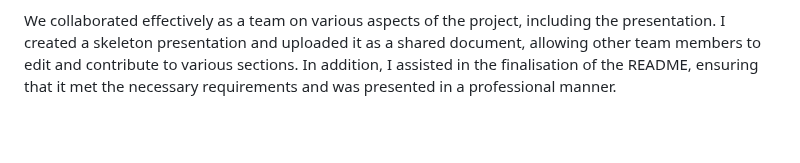
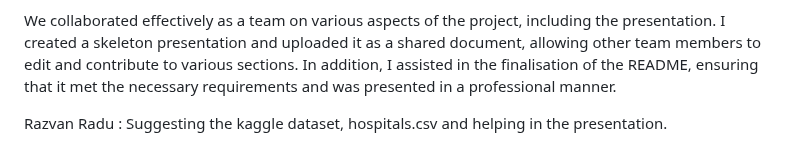
Before and after one commit to prern4321/-Project-3-Group-3, a Markdown page: README.md, the part around the change. GitHub-like rendering; blank space fills up the shorter version.

```diff
--- a/README.md
+++ b/README.md
@@ -147,3 +147,5 @@ Worked out the coding logic for Project: index page , app.py, 2 visualizations,
 After selecting the dataset as a team, we established the project timeline and I created a shared document to track progress. I contributed my JavaScript knowledge and researched various JS libraries for use in the project, initially focusing on HighCharts for visualisation. However, due to issues with code reliability, time constraints, and the ability of CanvasJS to create similar or superior visualisations, we decided to abandon the use of HighCharts and proceed with CanvasJS instead.
 
 We collaborated effectively as a team on various aspects of the project, including the presentation. I created a skeleton presentation and uploaded it as a shared document, allowing other team members to edit and contribute to various sections. In addition, I assisted in the finalisation of the README, ensuring that it met the necessary requirements and was presented in a professional manner.
+
+Razvan Radu : Suggesting the kaggle dataset, hospitals.csv and helping in the presentation.
```
